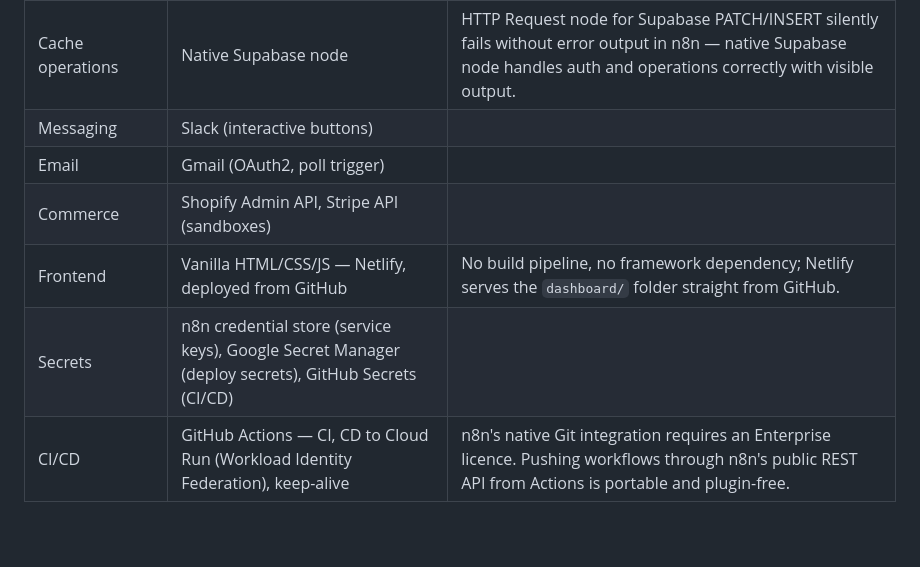
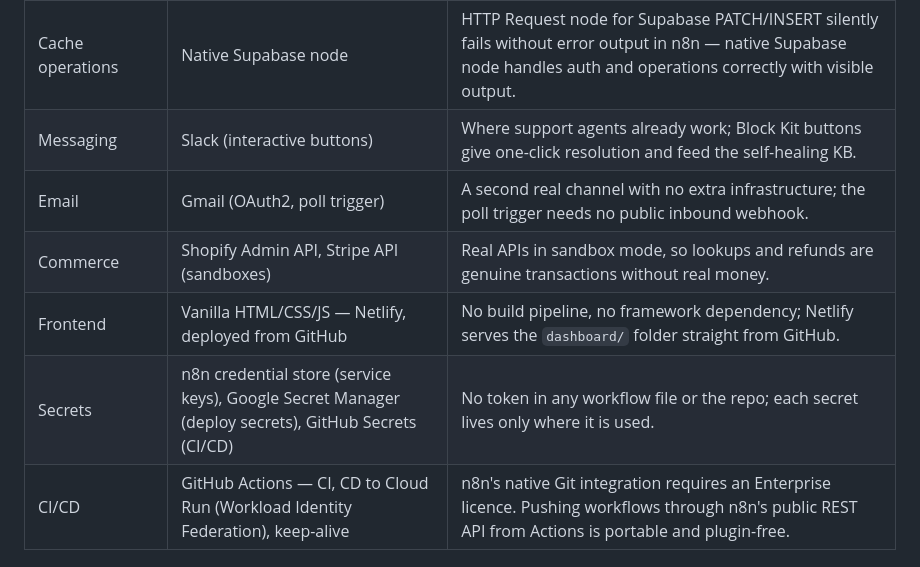
Before and after one commit to ShafqaatMalik/n8n-cx-agent, a Markdown page: README.md, the part around the change. GitHub-like rendering; blank space fills up the shorter version.

Commit message:
docs(readme): fill the remaining "Why" cells in the Stack table
Messaging, Email, Commerce and Secrets now have a reason, like every other
row. The $50 refund threshold in the highlights was checked against WF3
(auto_approve = charge amount <= 5000 cents) and is correct.

Co-Authored-By: Claude Opus 5.5 <noreply@anthropic.com>

```diff
--- a/README.md
+++ b/README.md
@@ -102,11 +102,11 @@ The architecture is intentionally modular: each workflow owns a single responsib
 | Ticket store | Supabase (Postgres) — `support_logs`, `response_cache` | Structured logging, RLS, REST API without ORM overhead. Native Postgres means no migration risk if moving off Supabase. |
 | Cache hash | djb2 | O(n) string hash, no crypto module dependency in n8n Code node, deterministic collision resistance sufficient for query-length strings. |
 | Cache operations | Native Supabase node | HTTP Request node for Supabase PATCH/INSERT silently fails without error output in n8n — native Supabase node handles auth and operations correctly with visible output. |
-| Messaging | Slack (interactive buttons) |  |
-| Email | Gmail (OAuth2, poll trigger) |  |
-| Commerce | Shopify Admin API, Stripe API (sandboxes) |  |
+| Messaging | Slack (interactive buttons) | Where support agents already work; Block Kit buttons give one-click resolution and feed the self-healing KB. |
+| Email | Gmail (OAuth2, poll trigger) | A second real channel with no extra infrastructure; the poll trigger needs no public inbound webhook. |
+| Commerce | Shopify Admin API, Stripe API (sandboxes) | Real APIs in sandbox mode, so lookups and refunds are genuine transactions without real money. |
 | Frontend | Vanilla HTML/CSS/JS — Netlify, deployed from GitHub | No build pipeline, no framework dependency; Netlify serves the `dashboard/` folder straight from GitHub. |
-| Secrets | n8n credential store (service keys), Google Secret Manager (deploy secrets), GitHub Secrets (CI/CD) |  |
+| Secrets | n8n credential store (service keys), Google Secret Manager (deploy secrets), GitHub Secrets (CI/CD) | No token in any workflow file or the repo; each secret lives only where it is used. |
 | CI/CD | GitHub Actions — CI, CD to Cloud Run (Workload Identity Federation), keep-alive | n8n's native Git integration requires an Enterprise licence. Pushing workflows through n8n's public REST API from Actions is portable and plugin-free. |
 
 ---
```
